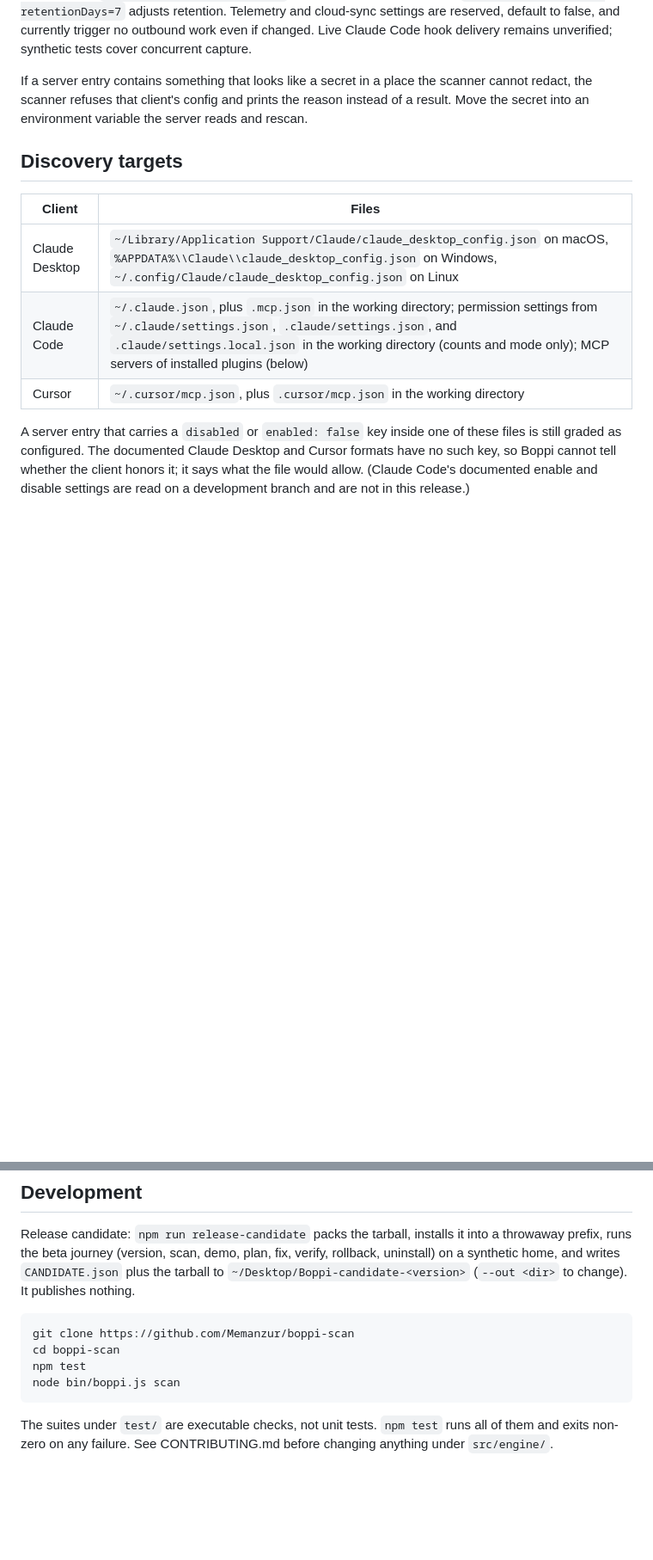
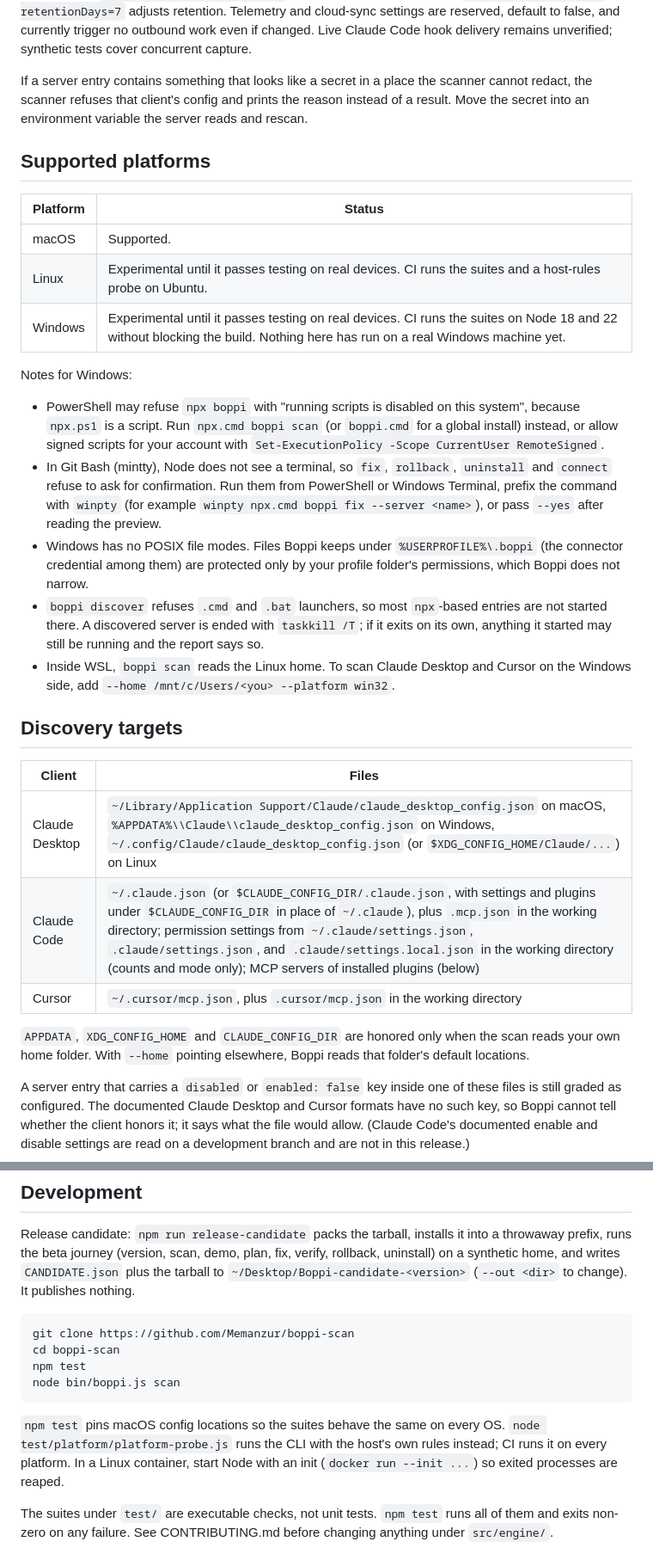
Before and after one commit to Memanzur/boppi-scan, a Markdown page: README.md, 2 parts joined by grey strips. Shown at 86% size. Rendered like a GitHub page; blank space fills up the shorter version.

Commit message:
AG-19: document supported platforms
README gains a Supported platforms section: macOS supported; Linux and
Windows experimental until they pass on real devices, with no claim that
Windows works. Windows notes cover the PowerShell execution policy
(npx.cmd, or RemoteSigned for the current user), Git Bash without a TTY
(PowerShell, winpty, or --yes), what protects ~/.boppi without POSIX
modes, discover's .cmd refusal and taskkill shutdown, and the WSL flags.
Discovery targets name XDG_CONFIG_HOME and CLAUDE_CONFIG_DIR, and
Development explains the probe and docker --init.

Co-Authored-By: Claude Opus 5.5 <noreply@anthropic.com>

````diff
--- a/README.md
+++ b/README.md
@@ -375,13 +375,31 @@ When explicitly configured, the hook keeps, per MCP tool call reported by Claude
 
 If a server entry contains something that looks like a secret in a place the scanner cannot redact, the scanner refuses that client's config and prints the reason instead of a result. Move the secret into an environment variable the server reads and rescan.
 
+## Supported platforms
+
+| Platform | Status |
+|----------|--------|
+| macOS | Supported. |
+| Linux | Experimental until it passes testing on real devices. CI runs the suites and a host-rules probe on Ubuntu. |
+| Windows | Experimental until it passes testing on real devices. CI runs the suites on Node 18 and 22 without blocking the build. Nothing here has run on a real Windows machine yet. |
+
+Notes for Windows:
+
+- PowerShell may refuse `npx boppi` with "running scripts is disabled on this system", because `npx.ps1` is a script. Run `npx.cmd boppi scan` (or `boppi.cmd` for a global install) instead, or allow signed scripts for your account with `Set-ExecutionPolicy -Scope CurrentUser RemoteSigned`.
+- In Git Bash (mintty), Node does not see a terminal, so `fix`, `rollback`, `uninstall` and `connect` refuse to ask for confirmation. Run them from PowerShell or Windows Terminal, prefix the command with `winpty` (for example `winpty npx.cmd boppi fix --server <name>`), or pass `--yes` after reading the preview.
+- Windows has no POSIX file modes. Files Boppi keeps under `%USERPROFILE%\.boppi` (the connector credential among them) are protected only by your profile folder's permissions, which Boppi does not narrow.
+- `boppi discover` refuses `.cmd` and `.bat` launchers, so most `npx`-based entries are not started there. A discovered server is ended with `taskkill /T`; if it exits on its own, anything it started may still be running and the report says so.
+- Inside WSL, `boppi scan` reads the Linux home. To scan Claude Desktop and Cursor on the Windows side, add `--home /mnt/c/Users/<you> --platform win32`.
+
 ## Discovery targets
 
 | Client | Files |
 |--------|-------|
-| Claude Desktop | `~/Library/Application Support/Claude/claude_desktop_config.json` on macOS, `%APPDATA%\\Claude\\claude_desktop_config.json` on Windows, `~/.config/Claude/claude_desktop_config.json` on Linux |
-| Claude Code | `~/.claude.json`, plus `.mcp.json` in the working directory; permission settings from `~/.claude/settings.json`, `.claude/settings.json`, and `.claude/settings.local.json` in the working directory (counts and mode only); MCP servers of installed plugins (below) |
+| Claude Desktop | `~/Library/Application Support/Claude/claude_desktop_config.json` on macOS, `%APPDATA%\\Claude\\claude_desktop_config.json` on Windows, `~/.config/Claude/claude_desktop_config.json` (or `$XDG_CONFIG_HOME/Claude/...`) on Linux |
+| Claude Code | `~/.claude.json` (or `$CLAUDE_CONFIG_DIR/.claude.json`, with settings and plugins under `$CLAUDE_CONFIG_DIR` in place of `~/.claude`), plus `.mcp.json` in the working directory; permission settings from `~/.claude/settings.json`, `.claude/settings.json`, and `.claude/settings.local.json` in the working directory (counts and mode only); MCP servers of installed plugins (below) |
 | Cursor | `~/.cursor/mcp.json`, plus `.cursor/mcp.json` in the working directory |
+
+`APPDATA`, `XDG_CONFIG_HOME` and `CLAUDE_CONFIG_DIR` are honored only when the scan reads your own home folder. With `--home` pointing elsewhere, Boppi reads that folder's default locations.
 
 A server entry that carries a `disabled` or `enabled: false` key inside one of these files is still graded as configured. The documented Claude Desktop and Cursor formats have no such key, so Boppi cannot tell whether the client honors it; it says what the file would allow. (Claude Code's documented enable and disable settings are read on a development branch and are not in this release.)
 
@@ -406,6 +424,8 @@ npm test
 node bin/boppi.js scan
 ```
 
+`npm test` pins macOS config locations so the suites behave the same on every OS. `node test/platform/platform-probe.js` runs the CLI with the host's own rules instead; CI runs it on every platform. In a Linux container, start Node with an init (`docker run --init ...`) so exited processes are reaped.
+
 The suites under `test/` are executable checks, not unit tests. `npm test` runs all of them and exits non-zero on any failure. See CONTRIBUTING.md before changing anything under `src/engine/`.
 
 ## Part of Boppi
````
